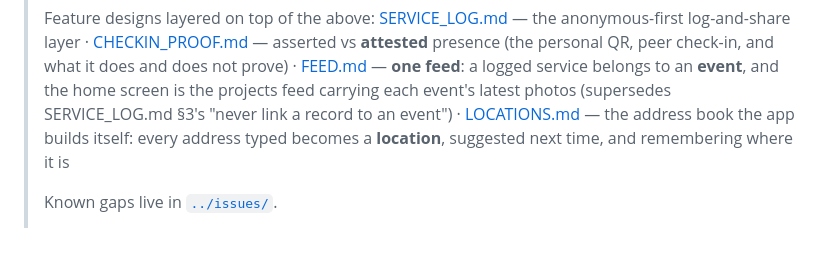
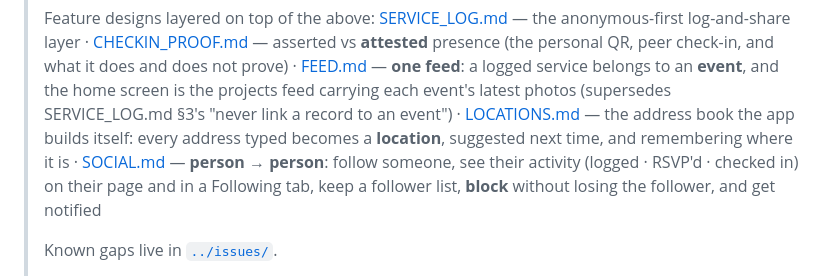
Before and after one commit to techtobefree/active-impact, a Markdown page: docs/design/OVERVIEW.md, the part around the change. Drawn GitHub-style; blank space fills up the shorter version.

```diff
--- a/docs/design/OVERVIEW.md
+++ b/docs/design/OVERVIEW.md
@@ -20,7 +20,10 @@
 > (supersedes SERVICE_LOG.md §3's "never link a record to an event") ·
 > [LOCATIONS.md](./LOCATIONS.md) — the address book the app builds itself: every
 > address typed becomes a **location**, suggested next time, and remembering
-> where it is
+> where it is ·
+> [SOCIAL.md](./SOCIAL.md) — **person → person**: follow someone, see their
+> activity (logged · RSVP'd · checked in) on their page and in a Following tab,
+> keep a follower list, **block** without losing the follower, and get notified
 >
 > Known gaps live in [`../issues/`](../issues/).
 >
```
Also changed, not shown: docs/design/SOCIAL.md (added, +150 -0 lines), docs/intent.md (+6 -0 lines).
